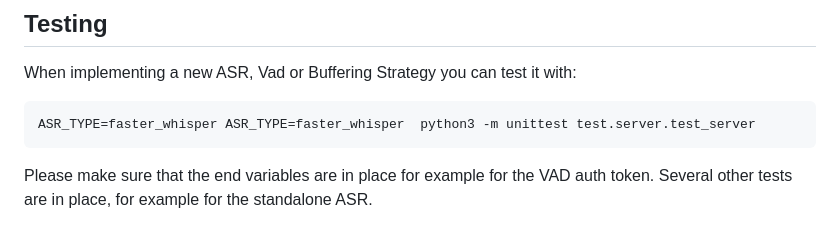
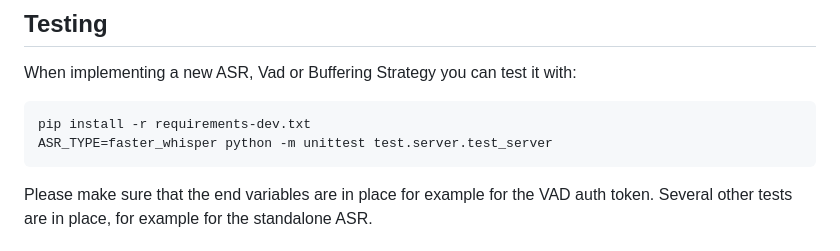
Before and after one commit to alesaccoia/VoiceStreamAI, a Markdown page: README.md, the part around the change. GitHub-like rendering.

Commit message:
Fix typo

````diff
--- a/README.md
+++ b/README.md
@@ -256,7 +256,8 @@ function sendAudioConfig() {
 When implementing a new ASR, Vad or Buffering Strategy you can test it with:
 
 ```bash
-ASR_TYPE=faster_whisper ASR_TYPE=faster_whisper  python3 -m unittest test.server.test_server
+pip install -r requirements-dev.txt
+ASR_TYPE=faster_whisper python -m unittest test.server.test_server
 ```
 
 Please make sure that the end variables are in place for example for the VAD
````
